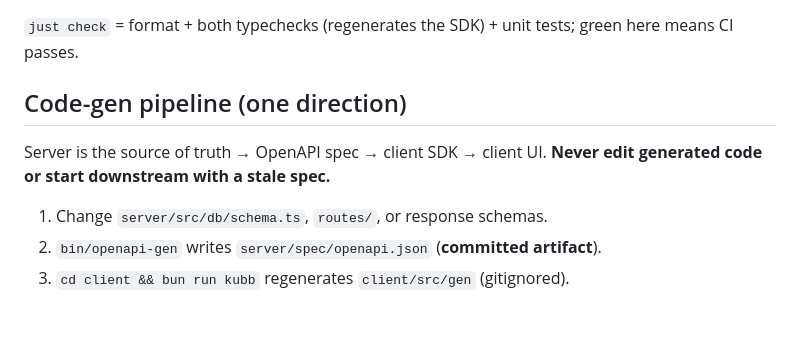
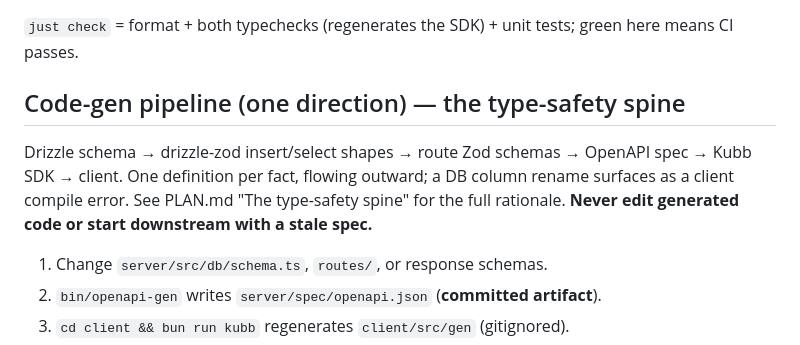
Before and after one commit to zinc-email/virtu, a Markdown page: CLAUDE.md, the part around the change. GitHub-like rendering; blank space fills up the shorter version.

```diff
--- a/CLAUDE.md
+++ b/CLAUDE.md
@@ -63,10 +63,13 @@ homepage (`www/`).
 `just check` = format + both typechecks (regenerates the SDK) + unit tests;
 green here means CI passes.
 
-## Code-gen pipeline (one direction)
+## Code-gen pipeline (one direction) — the type-safety spine
 
-Server is the source of truth → OpenAPI spec → client SDK → client UI.
-**Never edit generated code or start downstream with a stale spec.**
+Drizzle schema → drizzle-zod insert/select shapes → route Zod schemas →
+OpenAPI spec → Kubb SDK → client. One definition per fact, flowing outward; a
+DB column rename surfaces as a client compile error. See PLAN.md "The
+type-safety spine" for the full rationale. **Never edit generated code or start
+downstream with a stale spec.**
 
 1. Change `server/src/db/schema.ts`, `routes/`, or response schemas.
 2. `bin/openapi-gen` writes `server/spec/openapi.json` (**committed artifact**).
```
Also changed, not shown: PLAN.md (+28 -0 lines), STATE.md (+1 -1 lines).
